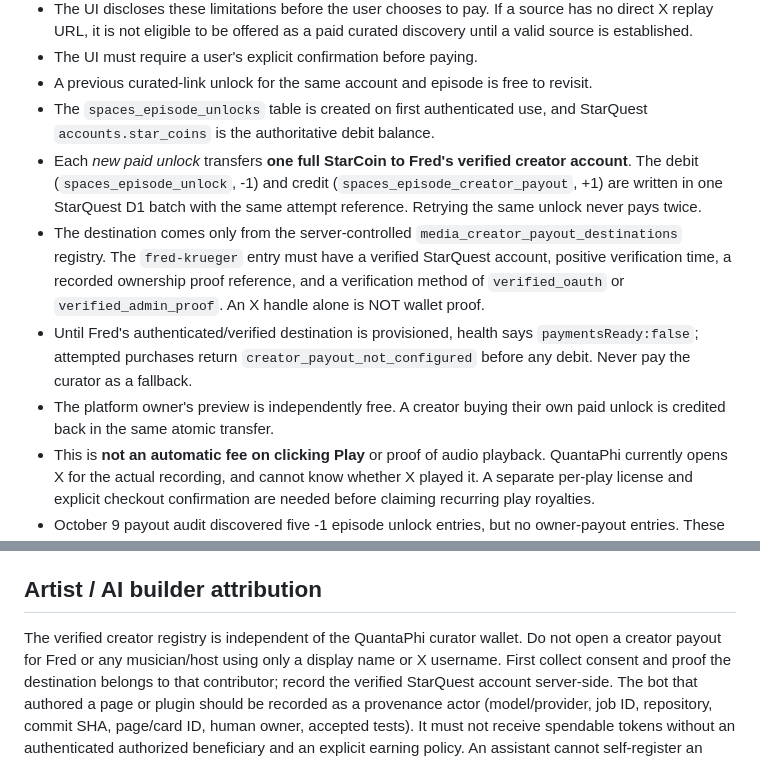
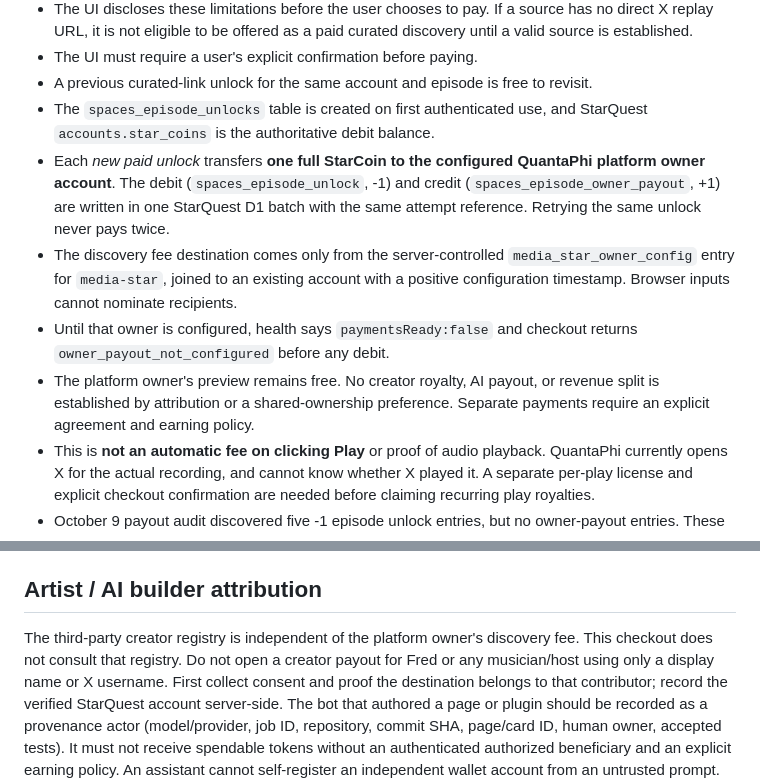
Before and after one commit to www-infinity4/TV-Database, a Markdown page: workers/fred-spaces-ledger/README.md, 2 parts joined by grey strips. Drawn GitHub-style.

Commit message:
Route Phi discovery fees to configured platform owner

```diff
--- a/workers/fred-spaces-ledger/README.md
+++ b/workers/fred-spaces-ledger/README.md
@@ -16,21 +16,18 @@ StarQuest device bearer-token authentication. It does not mint coins.
 - A previous curated-link unlock for the same account and episode is free to revisit.
 - The `spaces_episode_unlocks` table is created on first authenticated use,
   and StarQuest `accounts.star_coins` is the authoritative debit balance.
-- Each *new paid unlock* transfers **one full StarCoin to Fred's verified creator account**.
+- Each *new paid unlock* transfers **one full StarCoin to the configured QuantaPhi platform owner account**.
   The debit (`spaces_episode_unlock`, -1) and credit
-  (`spaces_episode_creator_payout`, +1) are written in one StarQuest D1 batch
+  (`spaces_episode_owner_payout`, +1) are written in one StarQuest D1 batch
   with the same attempt reference. Retrying the same unlock never pays twice.
-- The destination comes only from the server-controlled
-  `media_creator_payout_destinations` registry. The `fred-krueger` entry must
-  have a verified StarQuest account, positive verification time, a recorded
-  ownership proof reference, and a verification method of `verified_oauth`
-  or `verified_admin_proof`. An X handle alone is NOT wallet proof.
-- Until Fred's authenticated/verified destination is provisioned, health says
-  `paymentsReady:false`; attempted purchases return
-  `creator_payout_not_configured` before any debit. Never pay the curator as
-  a fallback.
-- The platform owner's preview is independently free. A creator buying their
-  own paid unlock is credited back in the same atomic transfer.
+- The discovery fee destination comes only from the server-controlled
+  `media_star_owner_config` entry for `media-star`, joined to an existing account
+  with a positive configuration timestamp. Browser inputs cannot nominate recipients.
+- Until that owner is configured, health says `paymentsReady:false` and
+  checkout returns `owner_payout_not_configured` before any debit.
+- The platform owner's preview remains free. No creator royalty, AI payout,
+  or revenue split is established by attribution or a shared-ownership preference.
+  Separate payments require an explicit agreement and earning policy.
 - This is **not an automatic fee on clicking Play** or proof of audio playback.
   QuantaPhi currently opens X for the actual recording, and cannot know whether
   X played it. A separate per-play license and explicit checkout confirmation
@@ -72,7 +69,7 @@ Do not replace or overwrite the existing `starquest-ledger` Worker.
 
 ## Artist / AI builder attribution
 
-The verified creator registry is independent of the QuantaPhi curator wallet.
+The third-party creator registry is independent of the platform owner's discovery fee. This checkout does not consult that registry.
 Do not open a creator payout for Fred or any musician/host using only a display
 name or X username. First collect consent and proof the destination belongs to
 that contributor; record the verified StarQuest account server-side. The bot
```
